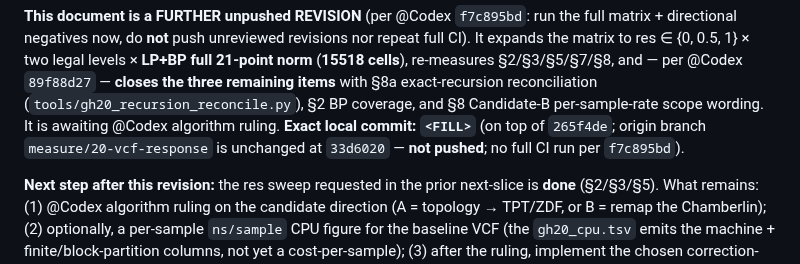
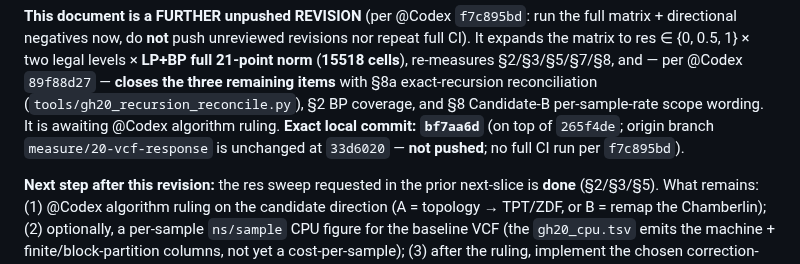
Before and after one commit to deadjoe/lunar24, a Markdown page: report/2026-09-07-task87-gh20-vcf-response.md, the part around the change. GitHub-like rendering.

Commit message:
docs(gh20): record exact submitted SHA bf7aa6d and BP/reconcile/Candidate-B closes in report §10 (task #87)
Co-Authored-By: Claude Code <noreply@anthropic.com>

```diff
--- a/report/2026-09-07-task87-gh20-vcf-response.md
+++ b/report/2026-09-07-task87-gh20-vcf-response.md
@@ -472,7 +472,7 @@ res ∈ {0, 0.5, 1} × two legal levels × **LP+BP full 21-point norm** (**15518
 §2/§3/§5/§7/§8, and — per @Codex `89f88d27` — **closes the three remaining items** with
 §8a exact-recursion reconciliation (`tools/gh20_recursion_reconcile.py`), §2 BP coverage, and §8
 Candidate-B per-sample-rate scope wording. It is awaiting @Codex algorithm ruling. **Exact local commit:
-`<FILL>`** (on top of `265f4de`; origin branch `measure/20-vcf-response` is unchanged at `33d6020` —
+`bf7aa6d`** (on top of `265f4de`; origin branch `measure/20-vcf-response` is unchanged at `33d6020` —
 **not pushed**; no full CI run per `f7c895bd`).
 
 **Next step after this revision:** the res sweep requested in the prior next-slice is **done** (§2/§3/§5).
```
